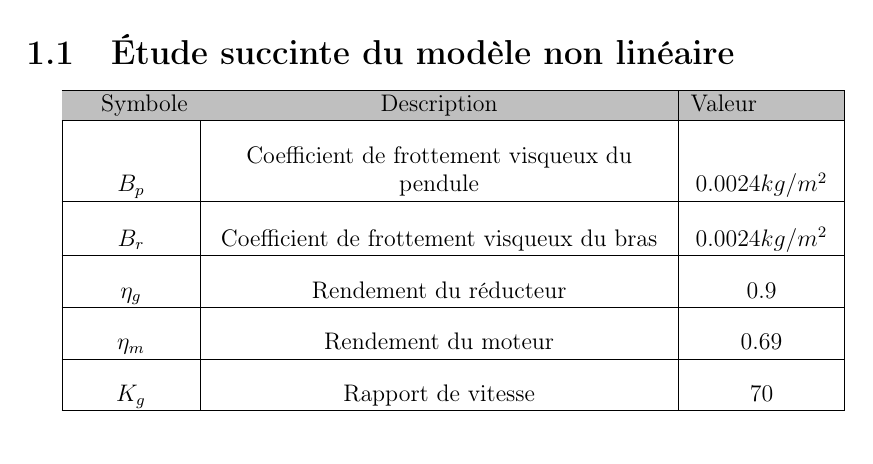
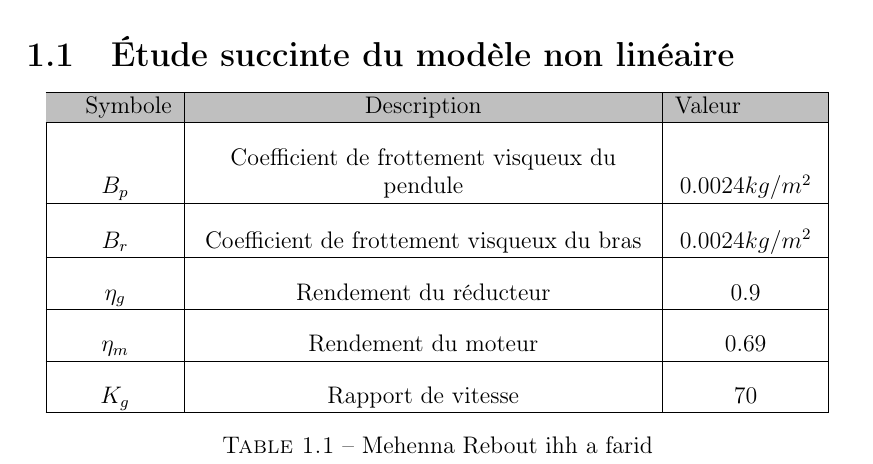
Before and after one commit to faridbouyoucef/syslininvone, a LaTeX document (SystemeLineaire1.tex): part of page 5 of 12 before the commit and part of page 7 of 14 after it, cut so that both start at the same text. Compiled offline with pdfLaTeX.

Commit message:
some modif

```diff
--- a/SystemeLineaire1.tex
+++ b/SystemeLineaire1.tex
@@ -220,6 +217,8 @@ deux équations différentielles suivantes : \\[1cm]\\
 
 \hline
 \end{tabular}
+\captionof{table}{Mehenna Rebout ihh a farid}
+\end{center}
 
 
 %%%%%%%%%%%%%%%%%%%%%%%%%%%%%%%%%%%%%%%
```
Also changed, not shown: SystemeLineaire1.tex (9 more changed lines).
